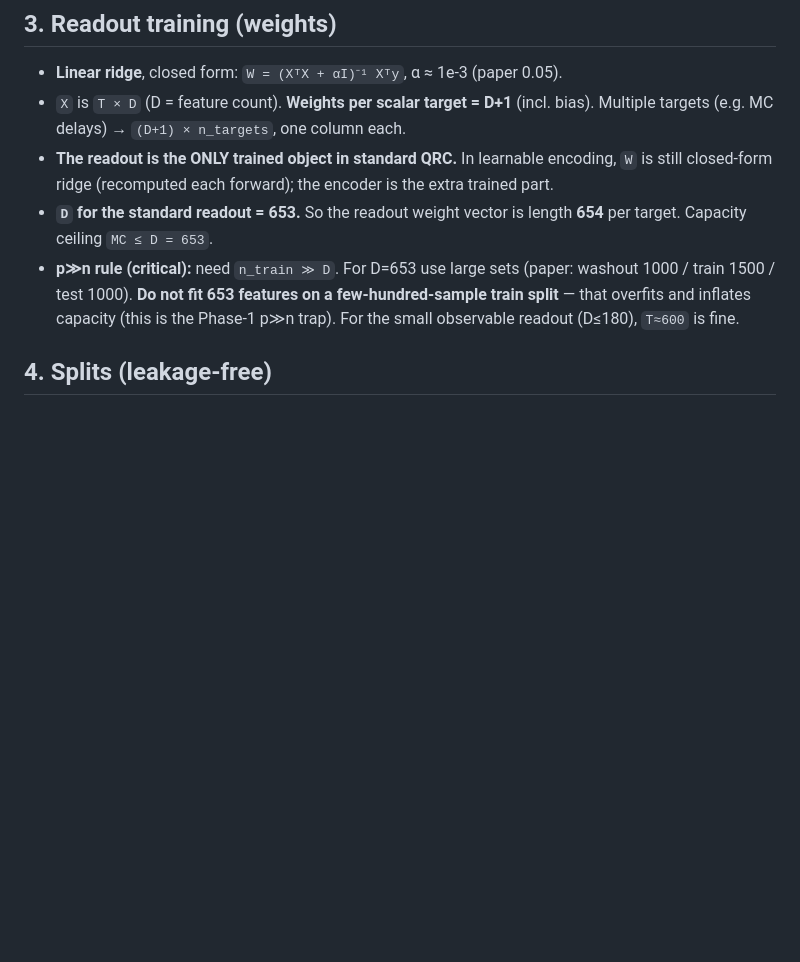
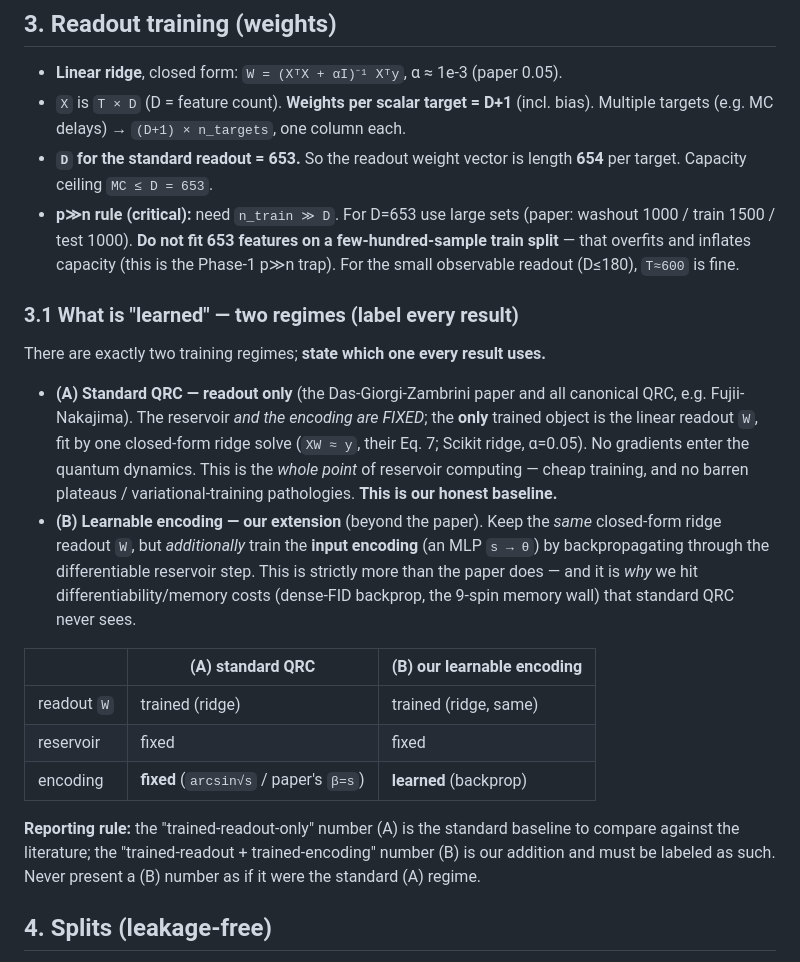
Before and after one commit to siridech-bo/CiRA-Quantum, a Markdown page: docs/QRC/QRC_STANDARD_PROCEDURES.md, the part around the change. Rendered like a GitHub page; blank space fills up the shorter version.

Commit message:
SOP: record the two training regimes (readout-only vs +learnable-encoding)
Adds section 3.1 to the standard-procedures doc: standard QRC (paper regime) trains
ONLY the linear ridge readout W with the reservoir AND encoding fixed (their Eq. 7,
Scikit ridge alpha=0.05; no gradients into the quantum dynamics -- the whole point
of RC, no barren plateaus). Our learnable-encoding work is regime (B): same
closed-form ridge W PLUS a gradient-trained input encoding -- strictly beyond the
paper, and the reason we hit differentiability/memory costs it never sees.
Reporting rule: label every result with its regime; the readout-only number is the
literature-comparable baseline, the +encoding number is our addition and must be
labeled as such.

Co-Authored-By: Claude Opus 4.8 (1M context) <noreply@anthropic.com>

```diff
--- a/docs/QRC/QRC_STANDARD_PROCEDURES.md
+++ b/docs/QRC/QRC_STANDARD_PROCEDURES.md
@@ -65,15 +65,41 @@ smaller readout. Unify on 653 (§7) before quoting production numbers.
 - **Linear ridge**, closed form: `W = (XᵀX + αI)⁻¹ Xᵀy`, α ≈ 1e-3 (paper 0.05).
 - `X` is `T × D` (D = feature count). **Weights per scalar target = D+1** (incl.
   bias). Multiple targets (e.g. MC delays) → `(D+1) × n_targets`, one column each.
-- **The readout is the ONLY trained object in standard QRC.** In learnable
-  encoding, `W` is still closed-form ridge (recomputed each forward); the encoder
-  is the extra trained part.
 - **`D` for the standard readout = 653.** So the readout weight vector is length
   **654** per target. Capacity ceiling `MC ≤ D = 653`.
 - **p≫n rule (critical):** need `n_train ≫ D`. For D=653 use large sets
   (paper: washout 1000 / train 1500 / test 1000). **Do not fit 653 features on a
   few-hundred-sample train split** — that overfits and inflates capacity (this is
   the Phase-1 p≫n trap). For the small observable readout (D≤180), `T≈600` is fine.
+
+### 3.1 What is "learned" — two regimes (label every result)
+
+There are exactly two training regimes; **state which one every result uses.**
+
+- **(A) Standard QRC — readout only** (the Das-Giorgi-Zambrini paper and all
+  canonical QRC, e.g. Fujii-Nakajima). The reservoir *and the encoding are FIXED*;
+  the **only** trained object is the linear readout `W`, fit by one closed-form
+  ridge solve (`XW ≈ y`, their Eq. 7; Scikit ridge, α=0.05). No gradients enter the
+  quantum dynamics. This is the *whole point* of reservoir computing — cheap
+  training, and no barren plateaus / variational-training pathologies. **This is our
+  honest baseline.**
+- **(B) Learnable encoding — our extension** (beyond the paper). Keep the *same*
+  closed-form ridge readout `W`, but *additionally* train the **input encoding**
+  (an MLP `s → θ`) by backpropagating through the differentiable reservoir step.
+  This is strictly more than the paper does — and it is *why* we hit
+  differentiability/memory costs (dense-FID backprop, the 9-spin memory wall) that
+  standard QRC never sees.
+
+| | (A) standard QRC | (B) our learnable encoding |
+|---|---|---|
+| readout `W` | trained (ridge) | trained (ridge, same) |
+| reservoir | fixed | fixed |
+| encoding | **fixed** (`arcsin√s` / paper's `β=s`) | **learned** (backprop) |
+
+**Reporting rule:** the "trained-readout-only" number (A) is the standard baseline
+to compare against the literature; the "trained-readout + trained-encoding" number
+(B) is our addition and must be labeled as such. Never present a (B) number as if
+it were the standard (A) regime.
 
 ## 4. Splits (leakage-free)
 
```
